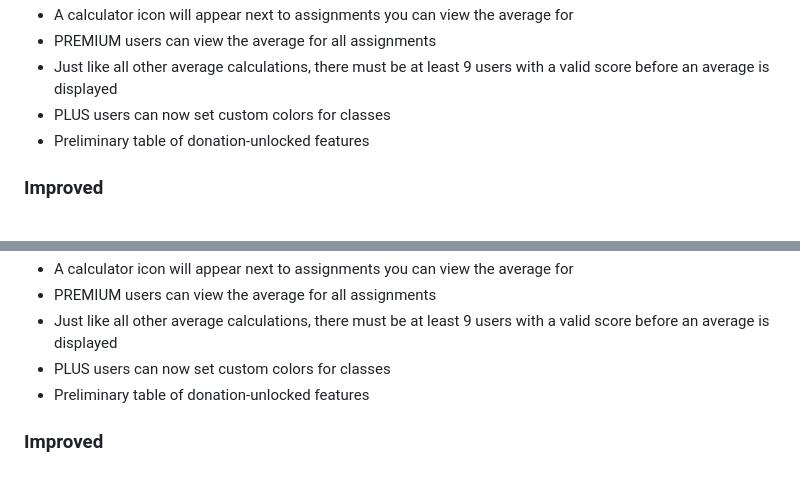
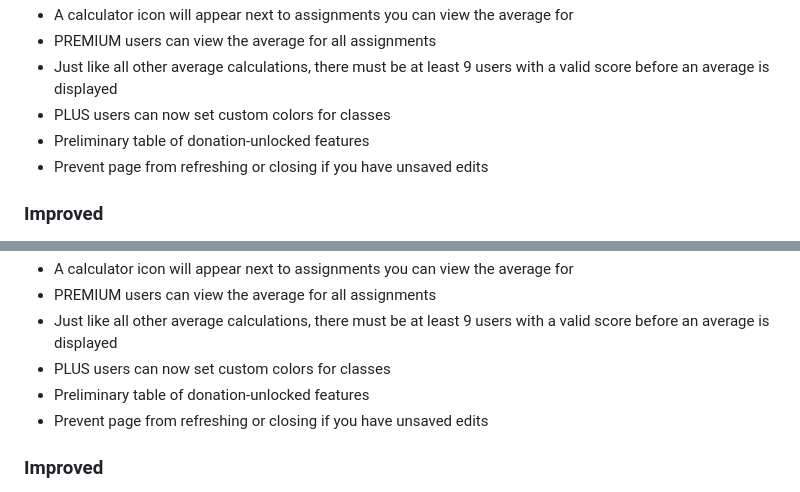
Before and after one commit to graderoom/graderoom-website, a Markdown page: CHANGELOG.md, 2 parts joined by grey strips. GitHub-like rendering.

Commit message:
One more changelog update

```diff
--- a/CHANGELOG.md
+++ b/CHANGELOG.md
@@ -64,6 +64,7 @@
 - Just like all other average calculations, there must be at least 9 users with a valid score before an average is displayed</ul>
 - <span class="plus label-background"><span class="plus-label">PLUS</span></span> users can now set custom colors for classes
 - Preliminary table of donation-unlocked features
+- Prevent page from refreshing or closing if you have unsaved edits
 
 ### Improved
 - Made grade deltas more readable
@@ -98,6 +99,7 @@
 - Just like all other average calculations, there must be at least 9 users with a valid score before an average is displayed</ul>
 - <span class="plus label-background"><span class="plus-label">PLUS</span></span> users can now set custom colors for classes
 - Preliminary table of donation-unlocked features
+- Prevent page from refreshing or closing if you have unsaved edits
 
 ### Improved
 - Better badges for <span class="plus label-background"><span class="plus-label">PLUS</span></span> and <span class="premium label-background"><span class="premium-label">PREMIUM</span></span> users.
```
